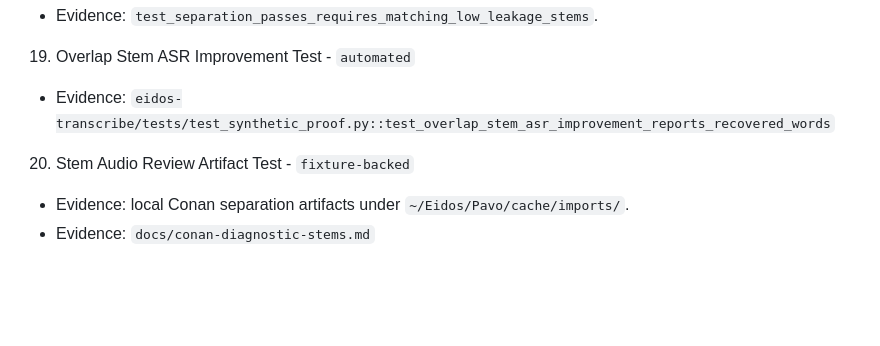
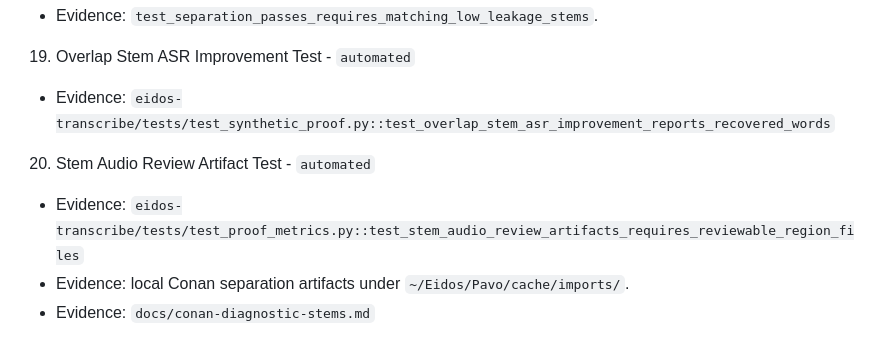
Before and after one commit to eidos-agi/pavo, a Markdown page: docs/proof-matrix.md, the part around the change. Rendered like a GitHub page; blank space fills up the shorter version.

Commit message:
Mark stem review artifacts automated

```diff
--- a/docs/proof-matrix.md
+++ b/docs/proof-matrix.md
@@ -58,7 +58,8 @@ Status values:
    - Evidence: `test_separation_passes_requires_matching_low_leakage_stems`.
 19. Overlap Stem ASR Improvement Test - `automated`
    - Evidence: `eidos-transcribe/tests/test_synthetic_proof.py::test_overlap_stem_asr_improvement_reports_recovered_words`
-20. Stem Audio Review Artifact Test - `fixture-backed`
+20. Stem Audio Review Artifact Test - `automated`
+   - Evidence: `eidos-transcribe/tests/test_proof_metrics.py::test_stem_audio_review_artifacts_requires_reviewable_region_files`
    - Evidence: local Conan separation artifacts under `~/Eidos/Pavo/cache/imports/`.
    - Evidence: `docs/conan-diagnostic-stems.md`
 
```
